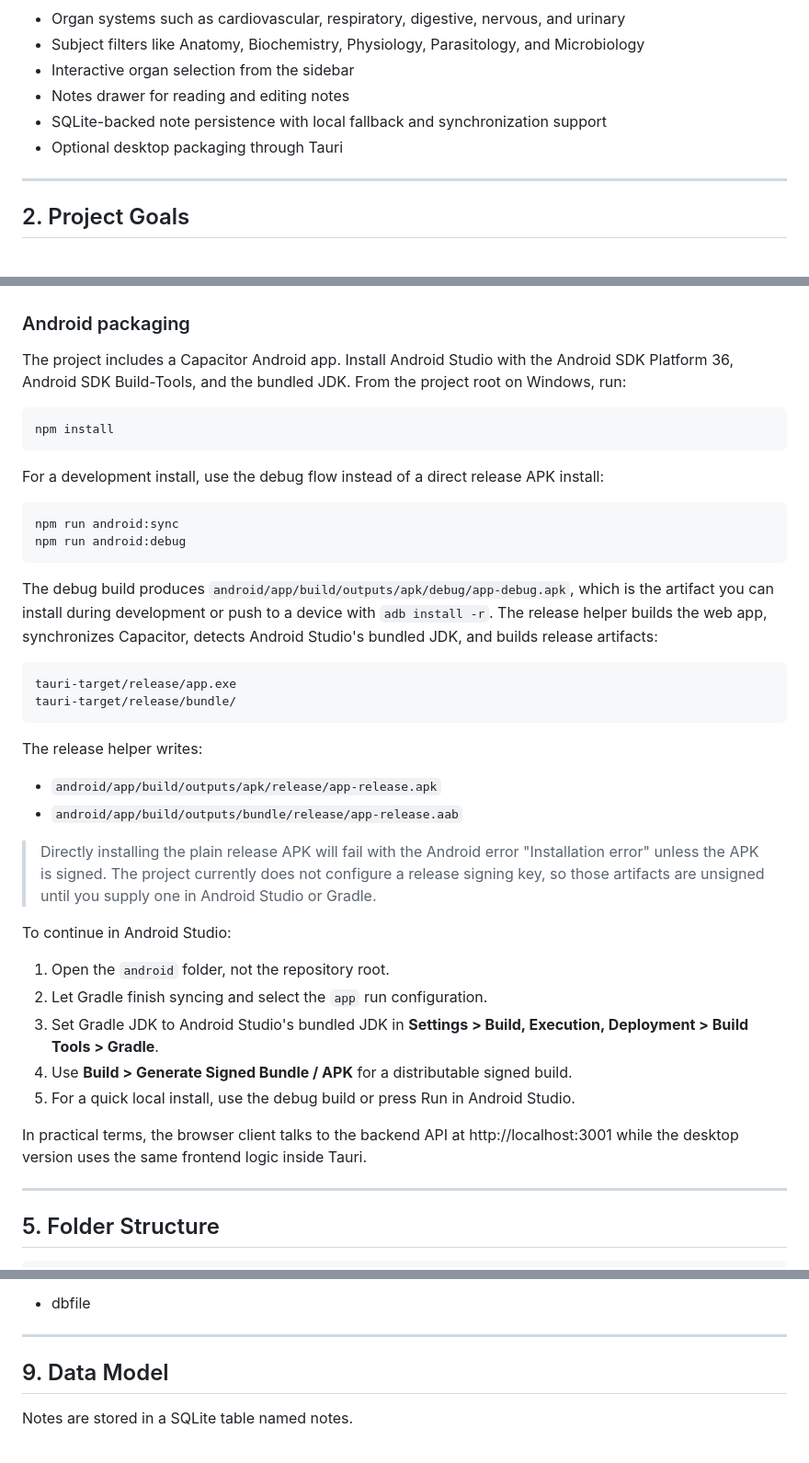
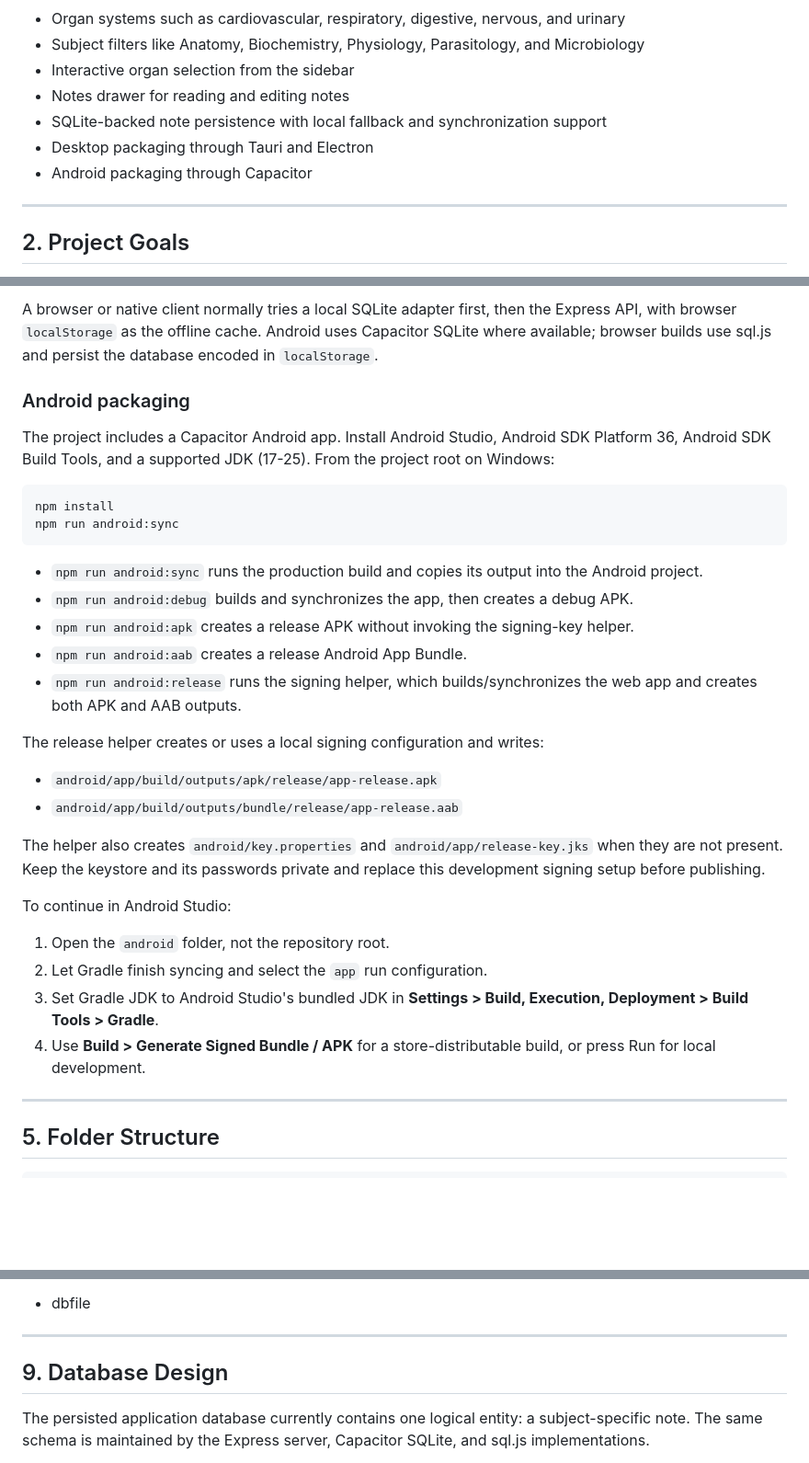
Before and after one commit to ngesabrian-maker/BRIAN-MEDICAL-MODELS, a Markdown page: README.md, 3 parts joined by grey strips. Shown at 92% size. Drawn GitHub-style; blank space fills up the shorter version.

````diff
--- a/README.md
+++ b/README.md
@@ -11,7 +11,8 @@ The interface is organized around:
 - Interactive organ selection from the sidebar
 - Notes drawer for reading and editing notes
 - SQLite-backed note persistence with local fallback and synchronization support
-- Optional desktop packaging through Tauri
+- Desktop packaging through Tauri and Electron
+- Android packaging through Capacitor
 
 ---
 
@@ -86,42 +142,33 @@ The project has three major layers:
+A browser or native client normally tries a local SQLite adapter first, then the Express API, with browser `localStorage` as the offline cache. Android uses Capacitor SQLite where available; browser builds use sql.js and persist the database encoded in `localStorage`.
 
 ### Android packaging
 
-The project includes a Capacitor Android app. Install Android Studio with the Android SDK Platform 36, Android SDK Build-Tools, and the bundled JDK. From the project root on Windows, run:
+The project includes a Capacitor Android app. Install Android Studio, Android SDK Platform 36, Android SDK Build Tools, and a supported JDK (17-25). From the project root on Windows:
 
 ```powershell
 npm install
+npm run android:sync
 ```
 
-For a development install, use the debug flow instead of a direct release APK install:
+- `npm run android:sync` runs the production build and copies its output into the Android project.
+- `npm run android:debug` builds and synchronizes the app, then creates a debug APK.
+- `npm run android:apk` creates a release APK without invoking the signing-key helper.
+- `npm run android:aab` creates a release Android App Bundle.
+- `npm run android:release` runs the signing helper, which builds/synchronizes the web app and creates both APK and AAB outputs.
 
-```powershell
-npm run android:sync
-npm run android:debug
-```
-
-The debug build produces `android/app/build/outputs/apk/debug/app-debug.apk`, which is the artifact you can install during development or push to a device with `adb install -r`. The release helper builds the web app, synchronizes Capacitor, detects Android Studio's bundled JDK, and builds release artifacts:
-
-```powershell
-tauri-target/release/app.exe
-tauri-target/release/bundle/
-```
-
-The release helper writes:
+The release helper creates or uses a local signing configuration and writes:
 
 - `android/app/build/outputs/apk/release/app-release.apk`
 - `android/app/build/outputs/bundle/release/app-release.aab`
 
-> Directly installing the plain release APK will fail with the Android error "Installation error" unless the APK is signed. The project currently does not configure a release signing key, so those artifacts are unsigned until you supply one in Android Studio or Gradle.
+The helper also creates `android/key.properties` and `android/app/release-key.jks` when they are not present. Keep the keystore and its passwords private and replace this development signing setup before publishing.
 
 To continue in Android Studio:
 
 1. Open the `android` folder, not the repository root.
 2. Let Gradle finish syncing and select the `app` run configuration.
 3. Set Gradle JDK to Android Studio's bundled JDK in **Settings > Build, Execution, Deployment > Build Tools > Gradle**.
-4. Use **Build > Generate Signed Bundle / APK** for a distributable signed build.
-5. For a quick local install, use the debug build or press Run in Android Studio.
-
-In practical terms, the browser client talks to the backend API at http://localhost:3001 while the desktop version uses the same frontend logic inside Tauri.
+4. Use **Build > Generate Signed Bundle / APK** for a store-distributable build, or press Run for local development.
 
 ---
 
@@ -344,7 +394,7 @@ Expected multipart field:
 
 ---
 
-## 9. Data Model
+## 9. Database Design
 
-Notes are stored in a SQLite table named notes.
+The persisted application database currently contains one logical entity: a subject-specific note. The same schema is maintained by the Express server, Capacitor SQLite, and sql.js implementations.
 
````
Also changed, not shown: other parts of README.md (+116 -21 lines).
